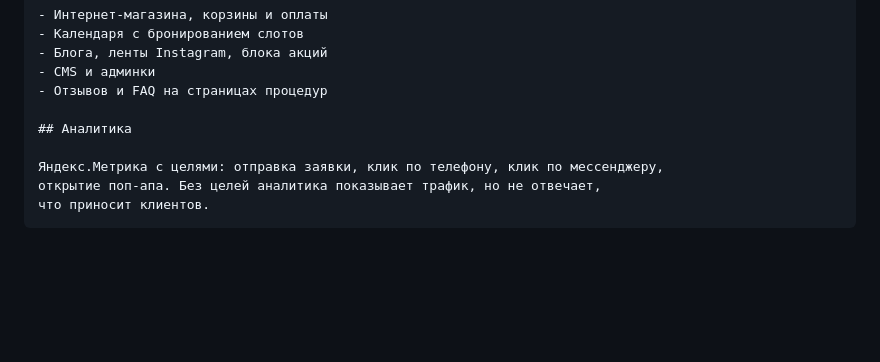
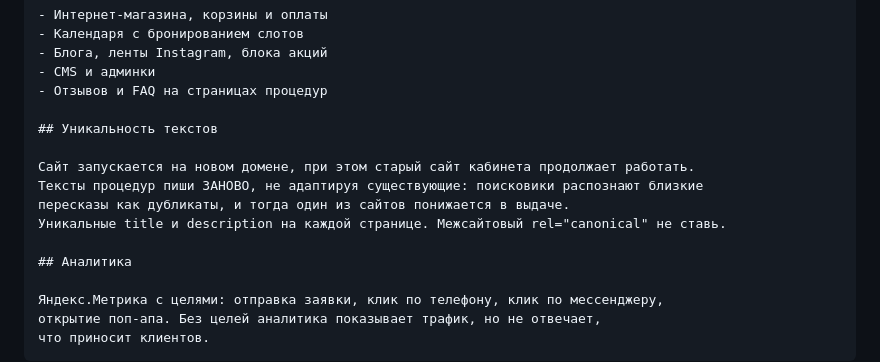
Before and after one commit to shmakvlad/estetique-beauty, a Markdown page: docs/prompt-dlya-razrabotki.md, the part around the change. Rendered like a GitHub page; blank space fills up the shorter version.

Commit message:
Закрыты открытые вопросы спеки
- Новый домен, старый сайт остаётся основным; требование уникальных текстов
- Галерея дипломов входит в v1; блог, акции и лента Instagram — нет
- Подтверждены «1500+ процедур» и счётчик «16 лет»

Co-Authored-By: Claude Opus 5 <noreply@anthropic.com>

```diff
--- a/docs/prompt-dlya-razrabotki.md
+++ b/docs/prompt-dlya-razrabotki.md
@@ -195,6 +195,13 @@ photos{hero,gallery[],beforeAfter[[]]}.
 - CMS и админки
 - Отзывов и FAQ на страницах процедур
 
+## Уникальность текстов
+
+Сайт запускается на новом домене, при этом старый сайт кабинета продолжает работать.
+Тексты процедур пиши ЗАНОВО, не адаптируя существующие: поисковики распознают близкие
+пересказы как дубликаты, и тогда один из сайтов понижается в выдаче.
+Уникальные title и description на каждой странице. Межсайтовый rel="canonical" не ставь.
+
 ## Аналитика
 
 Яндекс.Метрика с целями: отправка заявки, клик по телефону, клик по мессенджеру,
```
Also changed, not shown: 1 other file.
